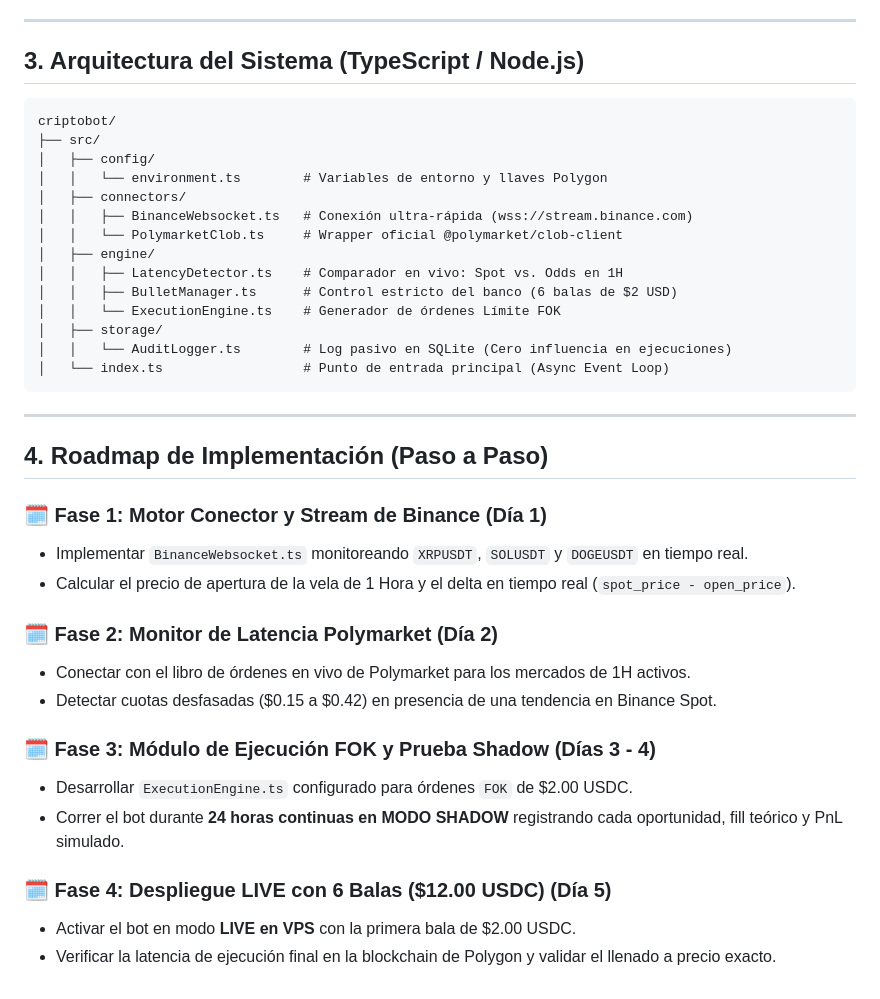
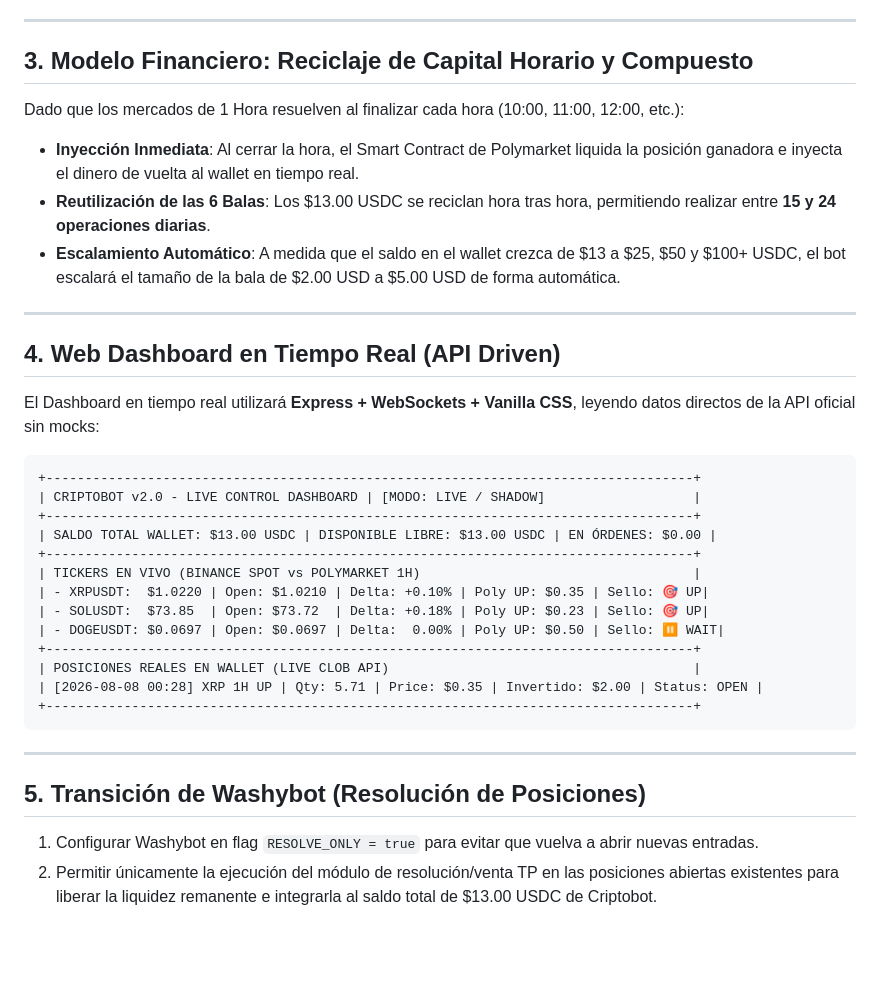
Before and after one commit to Anton-369/criptobot, a Markdown page: ARQUITECTURA_Y_ROADMAP_SNIPER_BOT.md, the part around one of its changes. Rendered like a GitHub page; blank space fills up the shorter version.

Commit message:
docs: update architecture with live API dashboard, SOL 75/25 math and Washybot resolve-only mode

````diff
--- a/ARQUITECTURA_Y_ROADMAP_SNIPER_BOT.md
+++ b/ARQUITECTURA_Y_ROADMAP_SNIPER_BOT.md
@@ -48,41 +46,38 @@ Para garantizar que el bot funcione en **LIVE exactamente igual que en SHADOW**,
 
 ---
 
-## 3. Arquitectura del Sistema (TypeScript / Node.js)
+## 3. Modelo Financiero: Reciclaje de Capital Horario y Compuesto
+
+Dado que los mercados de 1 Hora resuelven al finalizar cada hora (10:00, 11:00, 12:00, etc.):
+* **Inyección Inmediata**: Al cerrar la hora, el Smart Contract de Polymarket liquida la posición ganadora e inyecta el dinero de vuelta al wallet en tiempo real.
+* **Reutilización de las 6 Balas**: Los $13.00 USDC se reciclan hora tras hora, permitiendo realizar entre **15 y 24 operaciones diarias**.
+* **Escalamiento Automático**: A medida que el saldo en el wallet crezca de $13 a $25, $50 y $100+ USDC, el bot escalará el tamaño de la bala de $2.00 USD a $5.00 USD de forma automática.
+
+---
+
+## 4. Web Dashboard en Tiempo Real (API Driven)
+
+El Dashboard en tiempo real utilizará **Express + WebSockets + Vanilla CSS**, leyendo datos directos de la API oficial sin mocks:
 
 ```
-criptobot/
-├── src/
-│   ├── config/
-│   │   └── environment.ts        # Variables de entorno y llaves Polygon
-│   ├── connectors/
-│   │   ├── BinanceWebsocket.ts   # Conexión ultra-rápida (wss://stream.binance.com)
-│   │   └── PolymarketClob.ts     # Wrapper oficial @polymarket/clob-client
-│   ├── engine/
-│   │   ├── LatencyDetector.ts    # Comparador en vivo: Spot vs. Odds en 1H
-│   │   ├── BulletManager.ts      # Control estricto del banco (6 balas de $2 USD)
-│   │   └── ExecutionEngine.ts    # Generador de órdenes Límite FOK
-│   ├── storage/
-│   │   └── AuditLogger.ts        # Log pasivo en SQLite (Cero influencia en ejecuciones)
-│   └── index.ts                  # Punto de entrada principal (Async Event Loop)
++-----------------------------------------------------------------------------------+
+| CRIPTOBOT v2.0 - LIVE CONTROL DASHBOARD | [MODO: LIVE / SHADOW]                   |
++-----------------------------------------------------------------------------------+
+| SALDO TOTAL WALLET: $13.00 USDC | DISPONIBLE LIBRE: $13.00 USDC | EN ÓRDENES: $0.00 |
++-----------------------------------------------------------------------------------+
+| TICKERS EN VIVO (BINANCE SPOT vs POLYMARKET 1H)                                   |
+| - XRPUSDT:  $1.0220 | Open: $1.0210 | Delta: +0.10% | Poly UP: $0.35 | Sello: 🎯 UP|
+| - SOLUSDT:  $73.85  | Open: $73.72  | Delta: +0.18% | Poly UP: $0.23 | Sello: 🎯 UP|
+| - DOGEUSDT: $0.0697 | Open: $0.0697 | Delta:  0.00% | Poly UP: $0.50 | Sello: ⏸️ WAIT|
++-----------------------------------------------------------------------------------+
+| POSICIONES REALES EN WALLET (LIVE CLOB API)                                       |
+| [2026-08-08 00:28] XRP 1H UP | Qty: 5.71 | Price: $0.35 | Invertido: $2.00 | Status: OPEN |
++-----------------------------------------------------------------------------------+
 ```
 
 ---
 
-## 4. Roadmap de Implementación (Paso a Paso)
+## 5. Transición de Washybot (Resolución de Posiciones)
 
-### 🗓️ Fase 1: Motor Conector y Stream de Binance (Día 1)
-- Implementar `BinanceWebsocket.ts` monitoreando `XRPUSDT`, `SOLUSDT` y `DOGEUSDT` en tiempo real.
-- Calcular el precio de apertura de la vela de 1 Hora y el delta en tiempo real (`spot_price - open_price`).
-
-### 🗓️ Fase 2: Monitor de Latencia Polymarket (Día 2)
-- Conectar con el libro de órdenes en vivo de Polymarket para los mercados de 1H activos.
-- Detectar cuotas desfasadas ($0.15 a $0.42) en presencia de una tendencia en Binance Spot.
-
-### 🗓️ Fase 3: Módulo de Ejecución FOK y Prueba Shadow (Días 3 - 4)
-- Desarrollar `ExecutionEngine.ts` configurado para órdenes `FOK` de $2.00 USDC.
-- Correr el bot durante **24 horas continuas en MODO SHADOW** registrando cada oportunidad, fill teórico y PnL simulado.
-
-### 🗓️ Fase 4: Despliegue LIVE con 6 Balas ($12.00 USDC) (Día 5)
-- Activar el bot en modo **LIVE en VPS** con la primera bala de $2.00 USDC.
-- Verificar la latencia de ejecución final en la blockchain de Polygon y validar el llenado a precio exacto.
+1. Configurar Washybot en flag `RESOLVE_ONLY = true` para evitar que vuelva a abrir nuevas entradas.
+2. Permitir únicamente la ejecución del módulo de resolución/venta TP en las posiciones abiertas existentes para liberar la liquidez remanente e integrarla al saldo total de $13.00 USDC de Criptobot.
````
Also changed, not shown: other parts of ARQUITECTURA_Y_ROADMAP_SNIPER_BOT.md (+23 -25 lines).
